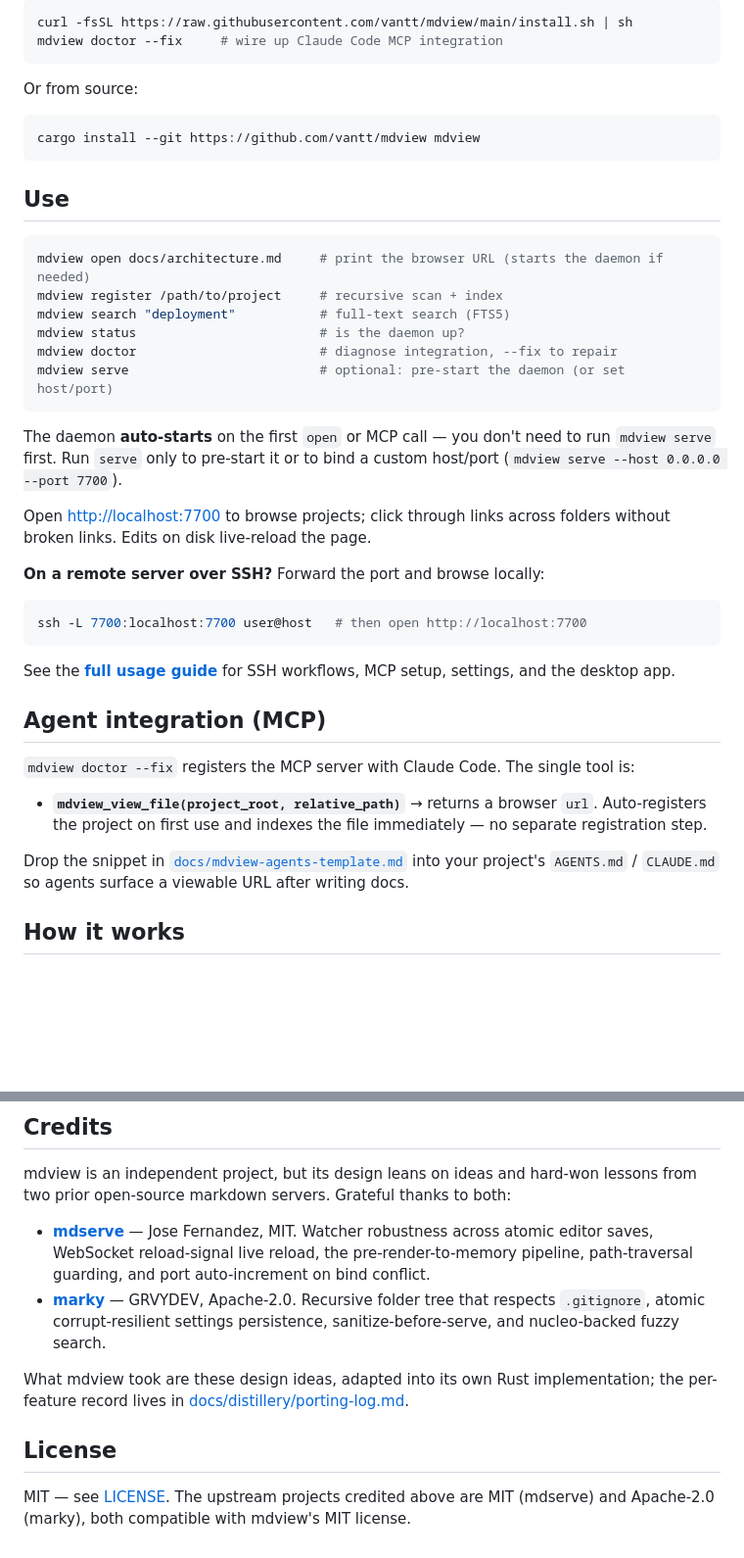
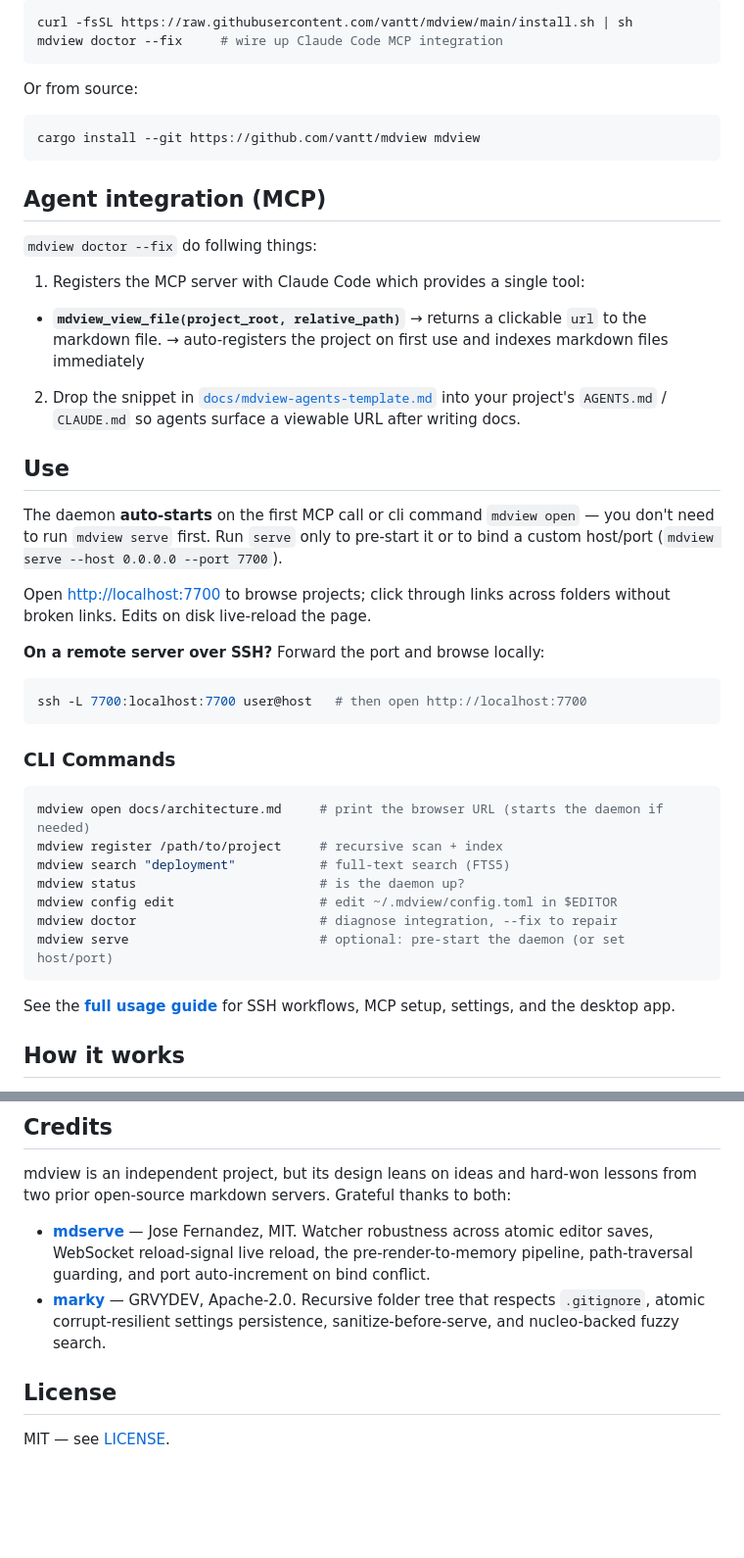
Before and after one commit to vantt/mdview, a Markdown page: README.md, 2 parts joined by grey strips. Shown at 98% size. Drawn GitHub-style; blank space fills up the shorter version.

Commit message:
docs: reorder README and document `mdview config edit`
Move the Agent integration (MCP) section above Use in the README. Document the
`mdview config edit` command (opens ~/.mdview/config.toml in $EDITOR, validates
TOML on save) in both the README CLI list and usage.md §5, add the missing
`mdview restart` to the usage CLI reference, and update the stale `--host`
example to match the new 0.0.0.0 default.

````diff
--- a/README.md
+++ b/README.md
@@ -31,20 +31,24 @@ Or from source:
 cargo install --git https://github.com/vantt/mdview mdview
 ```
 
+## Agent integration (MCP)
+
+`mdview doctor --fix` do follwing things:
+
+1. Registers the MCP server with Claude Code which provides a single tool:
+
+- **`mdview_view_file(project_root, relative_path)`**
+  → returns a clickable `url` to the markdown file.
+  → auto-registers the project on first use and indexes markdown files immediately
+
+2. Drop the snippet in [`docs/mdview-agents-template.md`](docs/mdview-agents-template.md)
+into your project's `AGENTS.md` / `CLAUDE.md` so agents surface a viewable URL
+after writing docs.
+
 ## Use
 
-```sh
-mdview open docs/architecture.md     # print the browser URL (starts the daemon if needed)
-mdview register /path/to/project     # recursive scan + index
-mdview search "deployment"           # full-text search (FTS5)
-mdview status                        # is the daemon up?
-mdview doctor                        # diagnose integration, --fix to repair
-mdview serve                         # optional: pre-start the daemon (or set host/port)
-```
-
-The daemon **auto-starts** on the first `open` or MCP call — you don't need to
-run `mdview serve` first. Run `serve` only to pre-start it or to bind a custom
-host/port (`mdview serve --host 0.0.0.0 --port 7700`).
+The daemon **auto-starts** on the first MCP call or cli command `mdview open` — you don't need to
+run `mdview serve` first. Run `serve` only to pre-start it or to bind a custom host/port (`mdview serve --host 0.0.0.0 --port 7700`).
 
 Open <http://localhost:7700> to browse projects; click through links across
 folders without broken links. Edits on disk live-reload the page.
@@ -54,21 +58,20 @@ folders without broken links. Edits on disk live-reload the page.
 ssh -L 7700:localhost:7700 user@host   # then open http://localhost:7700
 ```
 
+### CLI Commands
+```sh
+mdview open docs/architecture.md     # print the browser URL (starts the daemon if needed)
+mdview register /path/to/project     # recursive scan + index
+mdview search "deployment"           # full-text search (FTS5)
+mdview status                        # is the daemon up?
+mdview config edit                   # edit ~/.mdview/config.toml in $EDITOR
+mdview doctor                        # diagnose integration, --fix to repair
+mdview serve                         # optional: pre-start the daemon (or set host/port)
+```
+
+
 See the **[full usage guide](docs/usage.md)** for SSH workflows, MCP setup,
 settings, and the desktop app.
-
-## Agent integration (MCP)
-
-`mdview doctor --fix` registers the MCP server with Claude Code. The single tool
-is:
-
-- **`mdview_view_file(project_root, relative_path)`** → returns a browser `url`.
-  Auto-registers the project on first use and indexes the file immediately — no
-  separate registration step.
-
-Drop the snippet in [`docs/mdview-agents-template.md`](docs/mdview-agents-template.md)
-into your project's `AGENTS.md` / `CLAUDE.md` so agents surface a viewable URL
-after writing docs.
 
 ## How it works
 
@@ -102,11 +105,7 @@ lessons from two prior open-source markdown servers. Grateful thanks to both:
   Recursive folder tree that respects `.gitignore`, atomic corrupt-resilient
   settings persistence, sanitize-before-serve, and nucleo-backed fuzzy search.
 
-What mdview took are these design ideas, adapted into its own Rust
-implementation; the per-feature record lives in
-[docs/distillery/porting-log.md](docs/distillery/porting-log.md).
 
 ## License
 
-MIT — see [LICENSE](LICENSE). The upstream projects credited above are MIT
-(mdserve) and Apache-2.0 (marky), both compatible with mdview's MIT license.
+MIT — see [LICENSE](LICENSE).
````
Also changed, not shown: docs/usage.md (+16 -5 lines).
